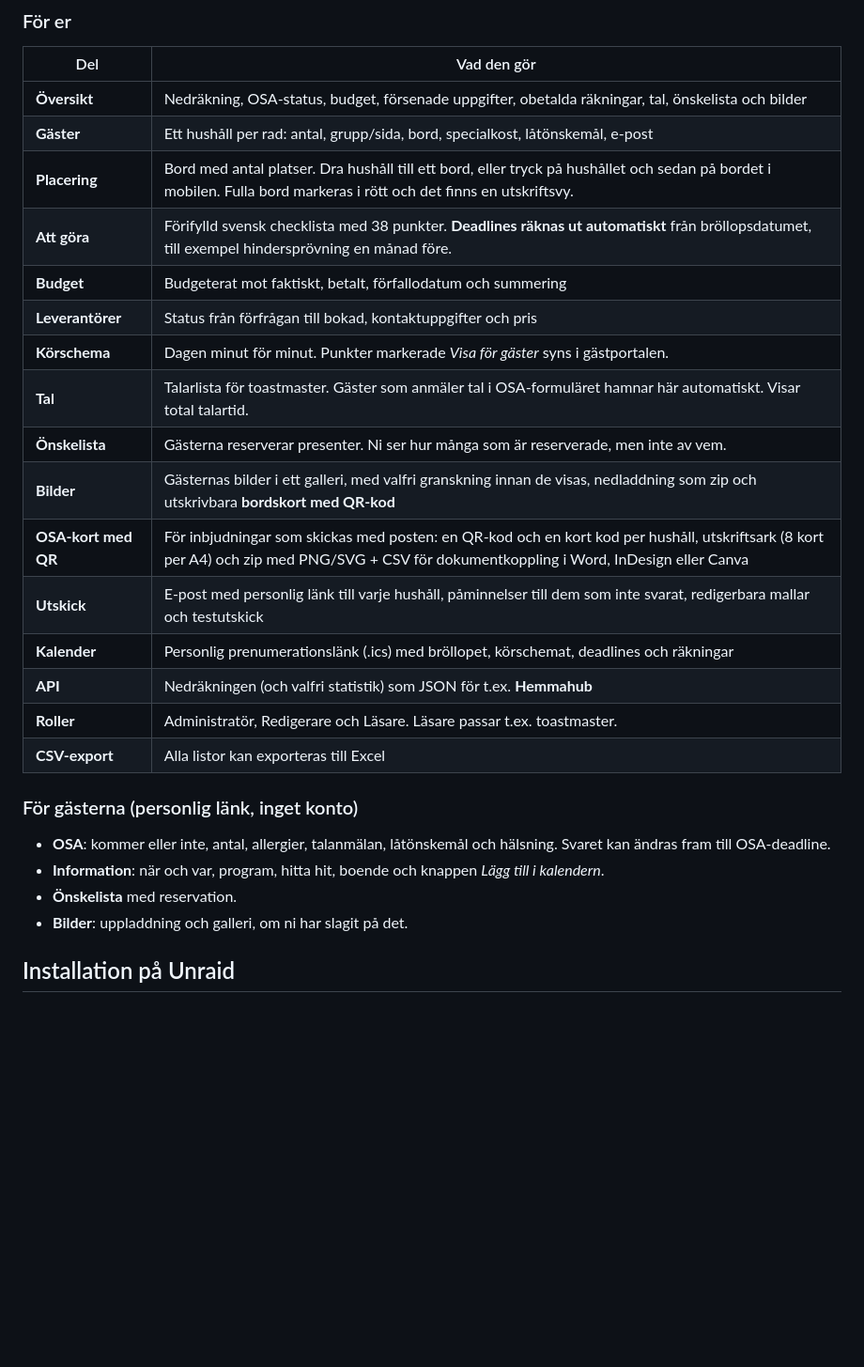
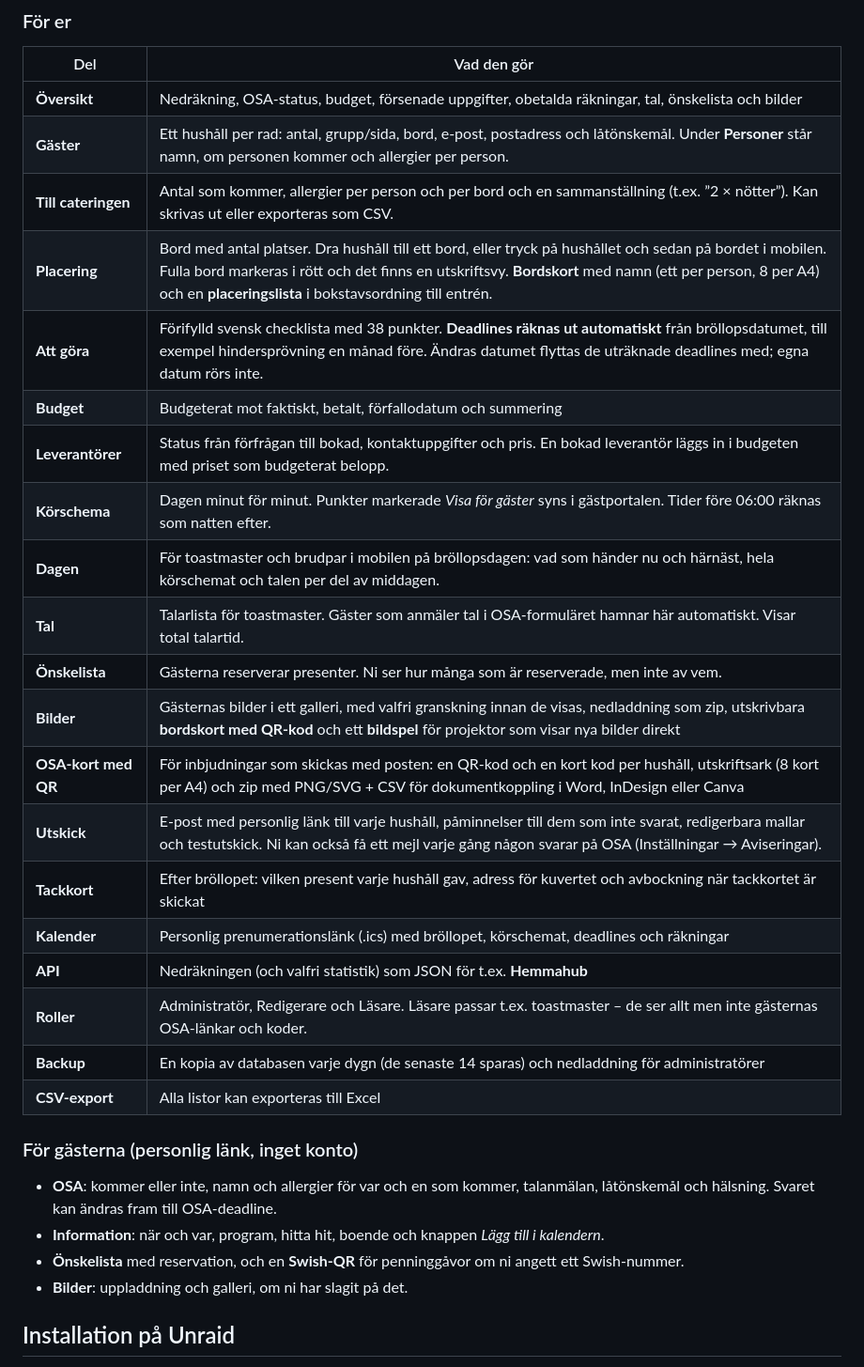
Before and after one commit to BraXhn/wedding-planner, a Markdown page: README.md, the part around the change. Shown at 94% size. GitHub-like rendering; blank space fills up the shorter version.

```diff
--- a/README.md
+++ b/README.md
@@ -10,26 +10,30 @@ En självhostad bröllopsplanerare för Unraid. Den är liten (fem Python-beroen
 | Del | Vad den gör |
 |---|---|
 | **Översikt** | Nedräkning, OSA-status, budget, försenade uppgifter, obetalda räkningar, tal, önskelista och bilder |
-| **Gäster** | Ett hushåll per rad: antal, grupp/sida, bord, specialkost, låtönskemål, e-post |
-| **Placering** | Bord med antal platser. Dra hushåll till ett bord, eller tryck på hushållet och sedan på bordet i mobilen. Fulla bord markeras i rött och det finns en utskriftsvy. |
-| **Att göra** | Förifylld svensk checklista med 38 punkter. **Deadlines räknas ut automatiskt** från bröllopsdatumet, till exempel hindersprövning en månad före. |
+| **Gäster** | Ett hushåll per rad: antal, grupp/sida, bord, e-post, postadress och låtönskemål. Under **Personer** står namn, om personen kommer och allergier per person. |
+| **Till cateringen** | Antal som kommer, allergier per person och per bord och en sammanställning (t.ex. ”2 × nötter”). Kan skrivas ut eller exporteras som CSV. |
+| **Placering** | Bord med antal platser. Dra hushåll till ett bord, eller tryck på hushållet och sedan på bordet i mobilen. Fulla bord markeras i rött och det finns en utskriftsvy. **Bordskort** med namn (ett per person, 8 per A4) och en **placeringslista** i bokstavsordning till entrén. |
+| **Att göra** | Förifylld svensk checklista med 38 punkter. **Deadlines räknas ut automatiskt** från bröllopsdatumet, till exempel hindersprövning en månad före. Ändras datumet flyttas de uträknade deadlines med; egna datum rörs inte. |
 | **Budget** | Budgeterat mot faktiskt, betalt, förfallodatum och summering |
-| **Leverantörer** | Status från förfrågan till bokad, kontaktuppgifter och pris |
-| **Körschema** | Dagen minut för minut. Punkter markerade *Visa för gäster* syns i gästportalen. |
+| **Leverantörer** | Status från förfrågan till bokad, kontaktuppgifter och pris. En bokad leverantör läggs in i budgeten med priset som budgeterat belopp. |
+| **Körschema** | Dagen minut för minut. Punkter markerade *Visa för gäster* syns i gästportalen. Tider före 06:00 räknas som natten efter. |
+| **Dagen** | För toastmaster och brudpar i mobilen på bröllopsdagen: vad som händer nu och härnäst, hela körschemat och talen per del av middagen. |
 | **Tal** | Talarlista för toastmaster. Gäster som anmäler tal i OSA-formuläret hamnar här automatiskt. Visar total talartid. |
 | **Önskelista** | Gästerna reserverar presenter. Ni ser hur många som är reserverade, men inte av vem. |
-| **Bilder** | Gästernas bilder i ett galleri, med valfri granskning innan de visas, nedladdning som zip och utskrivbara **bordskort med QR-kod** |
+| **Bilder** | Gästernas bilder i ett galleri, med valfri granskning innan de visas, nedladdning som zip, utskrivbara **bordskort med QR-kod** och ett **bildspel** för projektor som visar nya bilder direkt |
 | **OSA-kort med QR** | För inbjudningar som skickas med posten: en QR-kod och en kort kod per hushåll, utskriftsark (8 kort per A4) och zip med PNG/SVG + CSV för dokumentkoppling i Word, InDesign eller Canva |
-| **Utskick** | E-post med personlig länk till varje hushåll, påminnelser till dem som inte svarat, redigerbara mallar och testutskick |
+| **Utskick** | E-post med personlig länk till varje hushåll, påminnelser till dem som inte svarat, redigerbara mallar och testutskick. Ni kan också få ett mejl varje gång någon svarar på OSA (Inställningar → Aviseringar). |
+| **Tackkort** | Efter bröllopet: vilken present varje hushåll gav, adress för kuvertet och avbockning när tackkortet är skickat |
 | **Kalender** | Personlig prenumerationslänk (.ics) med bröllopet, körschemat, deadlines och räkningar |
 | **API** | Nedräkningen (och valfri statistik) som JSON för t.ex. **Hemmahub** |
-| **Roller** | Administratör, Redigerare och Läsare. Läsare passar t.ex. toastmaster. |
+| **Roller** | Administratör, Redigerare och Läsare. Läsare passar t.ex. toastmaster – de ser allt men inte gästernas OSA-länkar och koder. |
+| **Backup** | En kopia av databasen varje dygn (de senaste 14 sparas) och nedladdning för administratörer |
 | **CSV-export** | Alla listor kan exporteras till Excel |
 
 ### För gästerna (personlig länk, inget konto)
-- **OSA**: kommer eller inte, antal, allergier, talanmälan, låtönskemål och hälsning. Svaret kan ändras fram till OSA-deadline.
+- **OSA**: kommer eller inte, namn och allergier för var och en som kommer, talanmälan, låtönskemål och hälsning. Svaret kan ändras fram till OSA-deadline.
 - **Information**: när och var, program, hitta hit, boende och knappen *Lägg till i kalendern*.
-- **Önskelista** med reservation.
+- **Önskelista** med reservation, och en **Swish-QR** för penninggåvor om ni angett ett Swish-nummer.
 - **Bilder**: uppladdning och galleri, om ni har slagit på det.
 
 ## Installation på Unraid
```
Also changed, not shown: CHANGELOG.md (+15 -0 lines), CLAUDE.md (+3 -1 lines).
